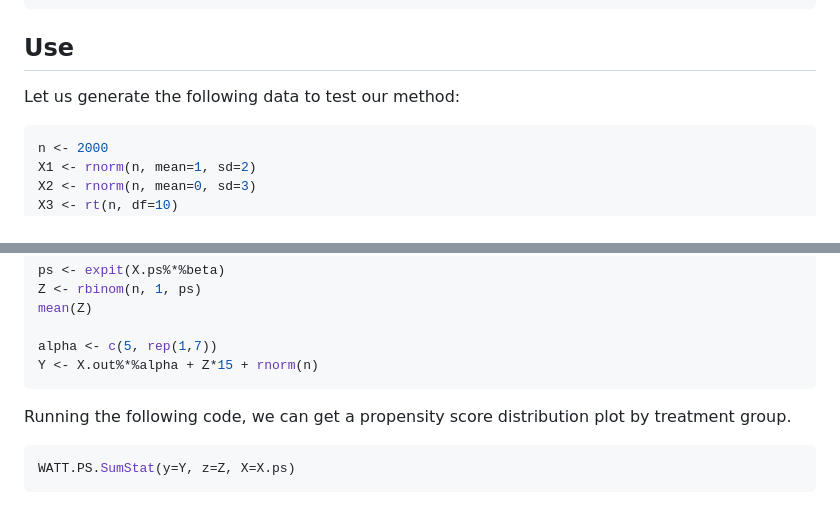
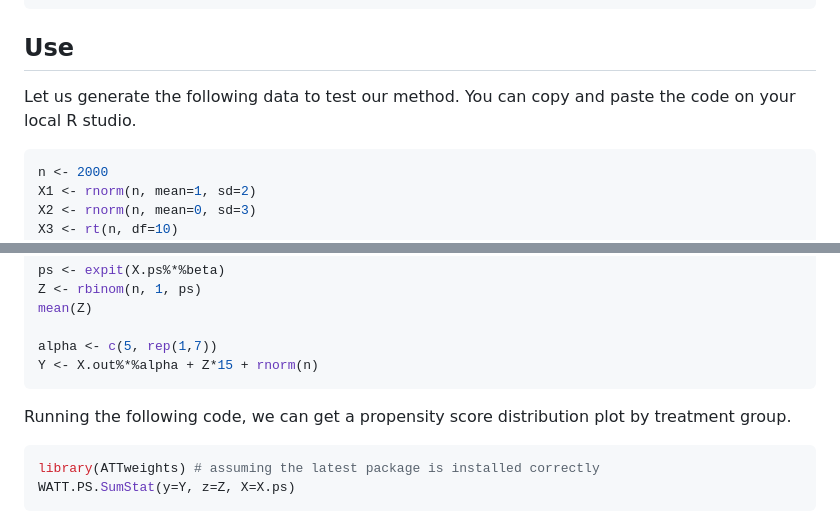
Before and after one commit to yiliu1998/ATTweights, a Markdown page: README.md, 2 parts joined by grey strips. GitHub-like rendering.

Commit message:
added an example

````diff
--- a/README.md
+++ b/README.md
@@ -26,7 +26,7 @@ library(tidyverse)
 
 ## Use
 
-Let us generate the following data to test our method:
+Let us generate the following data to test our method. You can copy and paste the code on your local R studio.
 
 ```r
 n <- 2000
@@ -54,6 +54,7 @@ Y <- X.out%*%alpha + Z*15 + rnorm(n)
 Running the following code, we can get a propensity score distribution plot by treatment group.
 
 ```r
+library(ATTweights) # assuming the latest package is installed correctly
 WATT.PS.SumStat(y=Y, z=Z, X=X.ps)
 ```
 
````
